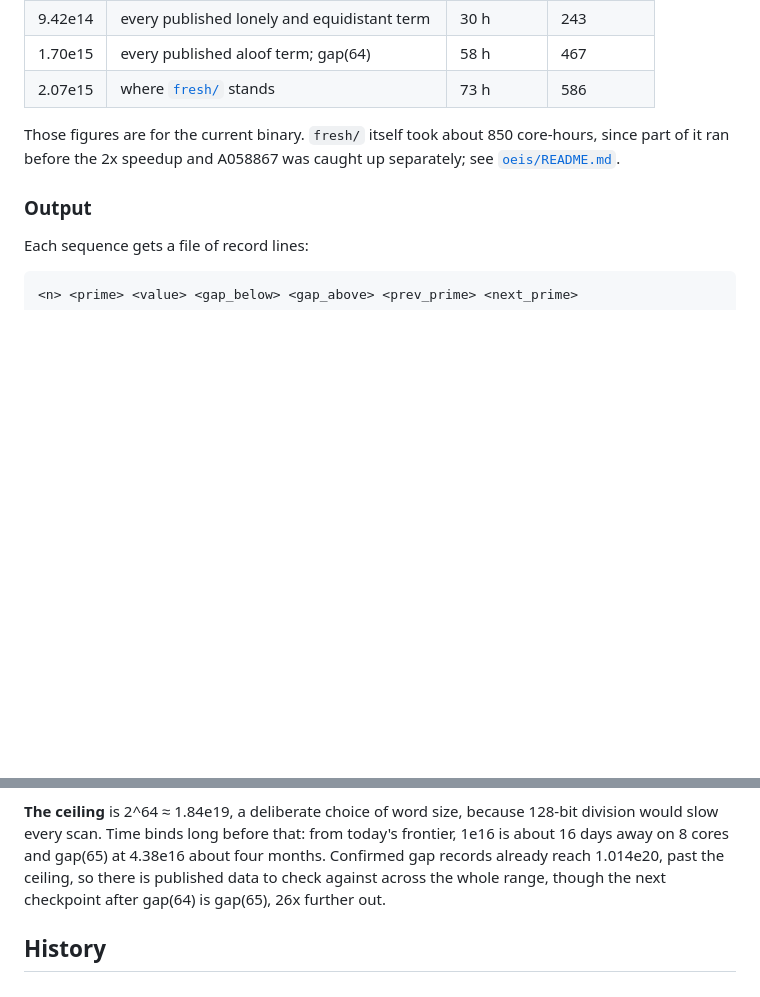
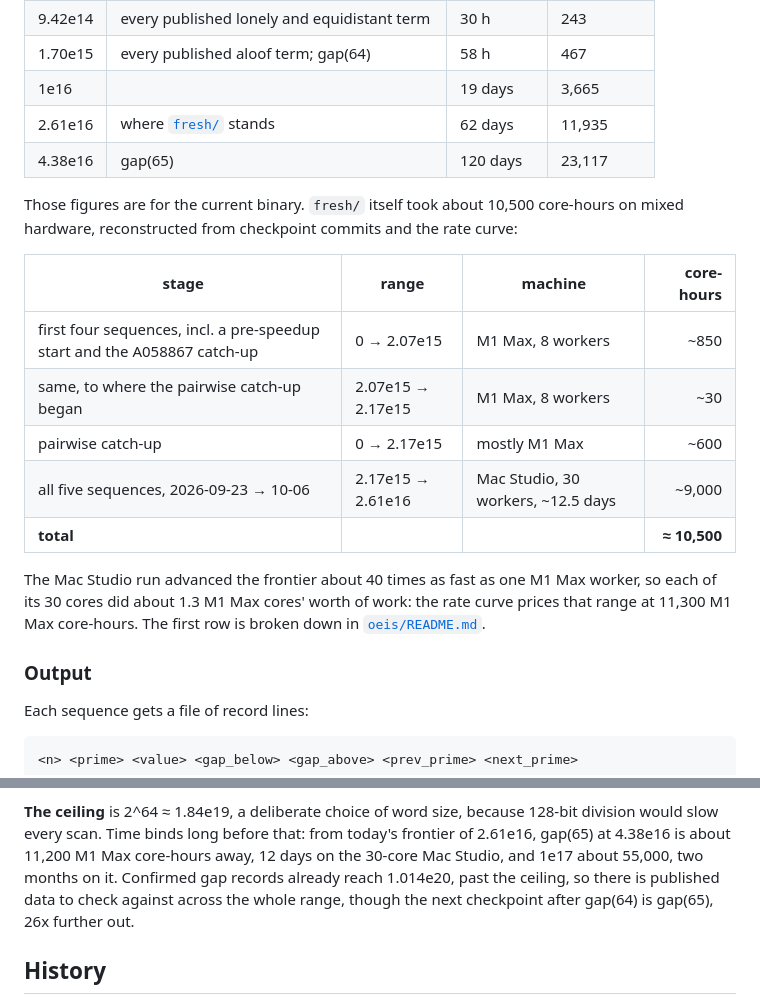
Before and after one commit to mckoss/prime-scanner, a Markdown page: README.md, 2 parts joined by grey strips. Drawn GitHub-style; blank space fills up the shorter version.

Commit message:
Update README core-hours through the Mac Studio run
The compute-cost figures stopped at the 2.07e15 checkpoint. Add the
pairwise catch-up and the 30-worker Mac Studio run to 2.61e16 (~10,500
core-hours in all), extend the milestone table past 1e16, and restate
the time-to-gap(65) estimate from the current frontier.

Co-Authored-By: Claude Opus 5.5 (1M context) <noreply@anthropic.com>

```diff
--- a/README.md
+++ b/README.md
@@ -160,11 +160,26 @@ with 8 workers, from the measured rate curve:
 | 1e14 | gap(59), lonely(52), aloof(62), equidistant(29) | 2.7 h | 21 |
 | 9.42e14 | every published lonely and equidistant term | 30 h | 243 |
 | 1.70e15 | every published aloof term; gap(64) | 58 h | 467 |
-| 2.07e15 | where [`fresh/`](fresh/README.md) stands | 73 h | 586 |
+| 1e16 | | 19 days | 3,665 |
+| 2.61e16 | where [`fresh/`](fresh/README.md) stands | 62 days | 11,935 |
+| 4.38e16 | gap(65) | 120 days | 23,117 |
 
-Those figures are for the current binary. `fresh/` itself took about 850
-core-hours, since part of it ran before the 2x speedup and A058867 was caught
-up separately; see [`oeis/README.md`](oeis/README.md).
+Those figures are for the current binary. `fresh/` itself took about 10,500
+core-hours on mixed hardware, reconstructed from checkpoint commits and the
+rate curve:
+
+| stage | range | machine | core-hours |
+|-------|-------|---------|-----------:|
+| first four sequences, incl. a pre-speedup start and the A058867 catch-up | 0 → 2.07e15 | M1 Max, 8 workers | ~850 |
+| same, to where the pairwise catch-up began | 2.07e15 → 2.17e15 | M1 Max, 8 workers | ~30 |
+| pairwise catch-up | 0 → 2.17e15 | mostly M1 Max | ~600 |
+| all five sequences, 2026-09-23 → 10-06 | 2.17e15 → 2.61e16 | Mac Studio, 30 workers, ~12.5 days | ~9,000 |
+| **total** | | | **≈ 10,500** |
+
+The Mac Studio run advanced the frontier about 40 times as fast as one M1 Max
+worker, so each of its 30 cores did about 1.3 M1 Max cores' worth of work: the
+rate curve prices that range at 11,300 M1 Max core-hours. The first row is
+broken down in [`oeis/README.md`](oeis/README.md).
 
 ### Output
 
@@ -216,8 +231,9 @@ crossing gap is recorded. Continuing the scan resolves it.
 
 **The ceiling** is 2^64 ≈ 1.84e19, a deliberate choice of word size, because
 128-bit division would slow every scan. Time binds long before that: from
-today's frontier, 1e16 is about 16 days away on 8 cores and gap(65) at 4.38e16
-about four months. Confirmed gap records already reach 1.014e20, past the
+today's frontier of 2.61e16, gap(65) at 4.38e16 is about 11,200 M1 Max
+core-hours away, 12 days on the 30-core Mac Studio, and 1e17 about 55,000,
+two months on it. Confirmed gap records already reach 1.014e20, past the
 ceiling, so there is published data to check against across the whole range,
 though the next checkpoint after gap(64) is gap(65), 26x further out.
 
```
